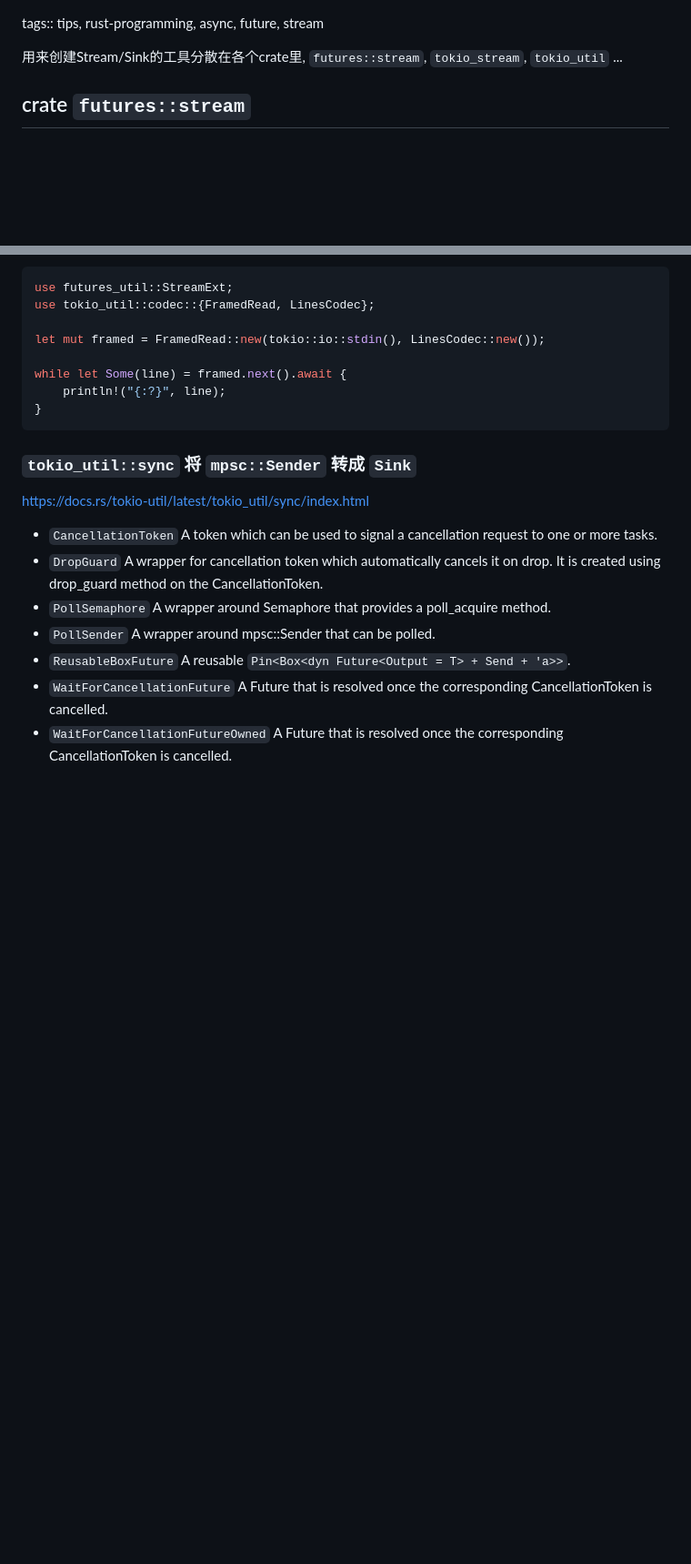
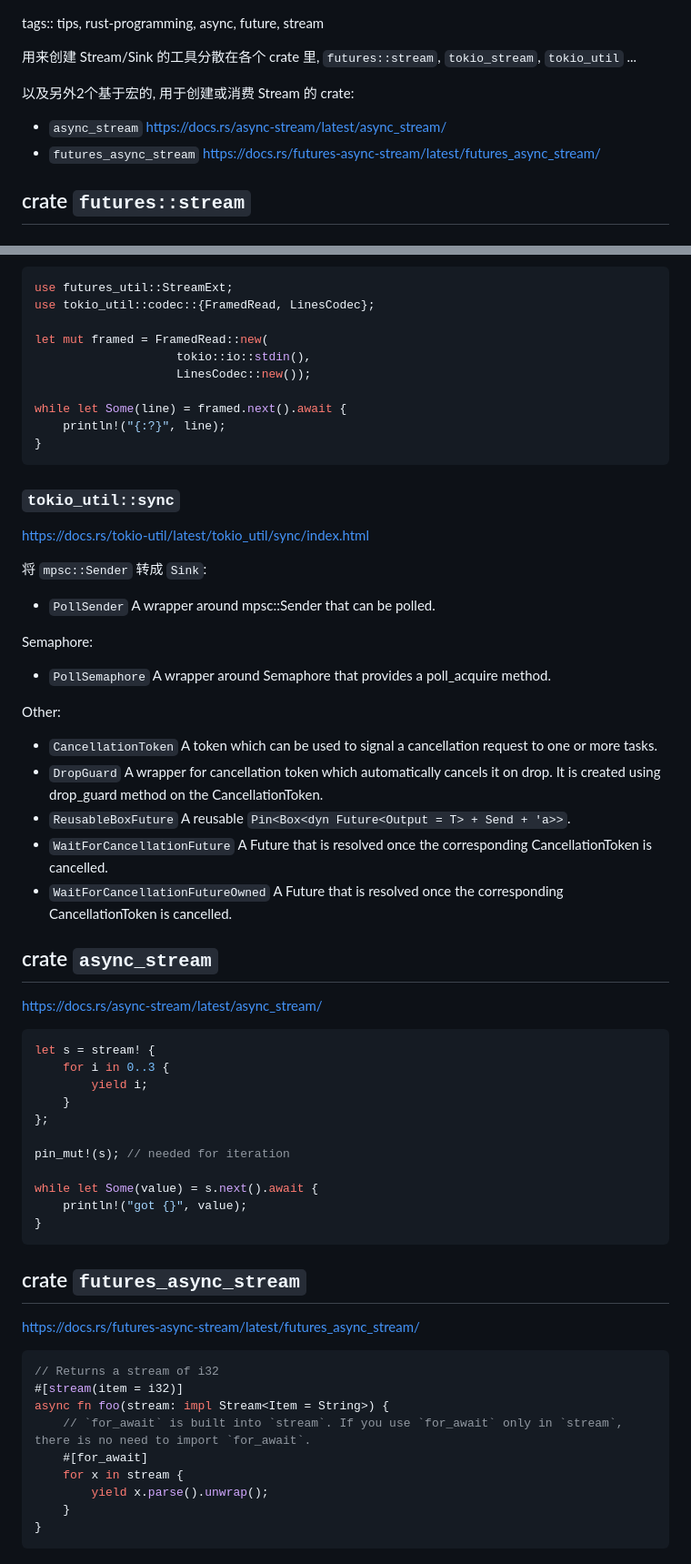
Before and after one commit to drmingdrmer/tips, a Markdown page: tips/Rust 创建 Stream Sink.md, 2 parts joined by grey strips. Shown: that part at 91% size. Drawn GitHub-style; blank space fills up the shorter version.

Commit message:
Update: Rust 创建 Stream Sink.md: add macro based crates for building Stream

````diff
--- a/tips/Rust 创建 Stream Sink.md
+++ b/tips/Rust 创建 Stream Sink.md
@@ -1,7 +1,11 @@
 tags:: tips, rust-programming, async, future, stream
 
-用来创建Stream/Sink的工具分散在各个crate里,
+用来创建 Stream/Sink 的工具分散在各个 crate 里,
 `futures::stream`, `tokio_stream`, `tokio_util` ...
+
+以及另外2个基于宏的, 用于创建或消费 Stream 的 crate:
+- `async_stream` https://docs.rs/async-stream/latest/async_stream/
+- `futures_async_stream` https://docs.rs/futures-async-stream/latest/futures_async_stream/
 
 
 ## crate `futures::stream`
@@ -110,7 +114,9 @@ https://docs.rs/tokio-util/0.7.8/tokio_util/codec/index.html
 use futures_util::StreamExt;
 use tokio_util::codec::{FramedRead, LinesCodec};
 
-let mut framed = FramedRead::new(tokio::io::stdin(), LinesCodec::new());
+let mut framed = FramedRead::new(
+                    tokio::io::stdin(),
+                    LinesCodec::new());
 
 while let Some(line) = framed.next().await {
     println!("{:?}", line);
@@ -118,14 +124,58 @@ while let Some(line) = framed.next().await {
 ```
 
 
-### `tokio_util::sync` 将 `mpsc::Sender` 转成 `Sink`
+### `tokio_util::sync`
 
 https://docs.rs/tokio-util/latest/tokio_util/sync/index.html
 
+将 `mpsc::Sender` 转成 `Sink`:
+
+- `PollSender`                     A wrapper around mpsc::Sender that can be polled.
+
+Semaphore:
+
+- `PollSemaphore`                  A wrapper around Semaphore that provides a poll_acquire method.
+
+Other:
+
 - `CancellationToken`              A token which can be used to signal a cancellation request to one or more tasks.
 - `DropGuard`                      A wrapper for cancellation token which automatically cancels it on drop. It is created using drop_guard method on the CancellationToken.
-- `PollSemaphore`                  A wrapper around Semaphore that provides a poll_acquire method.
-- `PollSender`                     A wrapper around mpsc::Sender that can be polled.
 - `ReusableBoxFuture`              A reusable `Pin<Box<dyn Future<Output = T> + Send + 'a>>`.
 - `WaitForCancellationFuture`      A Future that is resolved once the corresponding CancellationToken is cancelled.
 - `WaitForCancellationFutureOwned` A Future that is resolved once the corresponding CancellationToken is cancelled.
+
+
+## crate `async_stream`
+
+https://docs.rs/async-stream/latest/async_stream/
+
+```rust
+let s = stream! {
+    for i in 0..3 {
+        yield i;
+    }
+};
+
+pin_mut!(s); // needed for iteration
+
+while let Some(value) = s.next().await {
+    println!("got {}", value);
+}
+```
+
+
+## crate `futures_async_stream`
+
+https://docs.rs/futures-async-stream/latest/futures_async_stream/
+
+```rust
+// Returns a stream of i32
+#[stream(item = i32)]
+async fn foo(stream: impl Stream<Item = String>) {
+    // `for_await` is built into `stream`. If you use `for_await` only in `stream`, there is no need to import `for_await`.
+    #[for_await]
+    for x in stream {
+        yield x.parse().unwrap();
+    }
+}
+```
````
